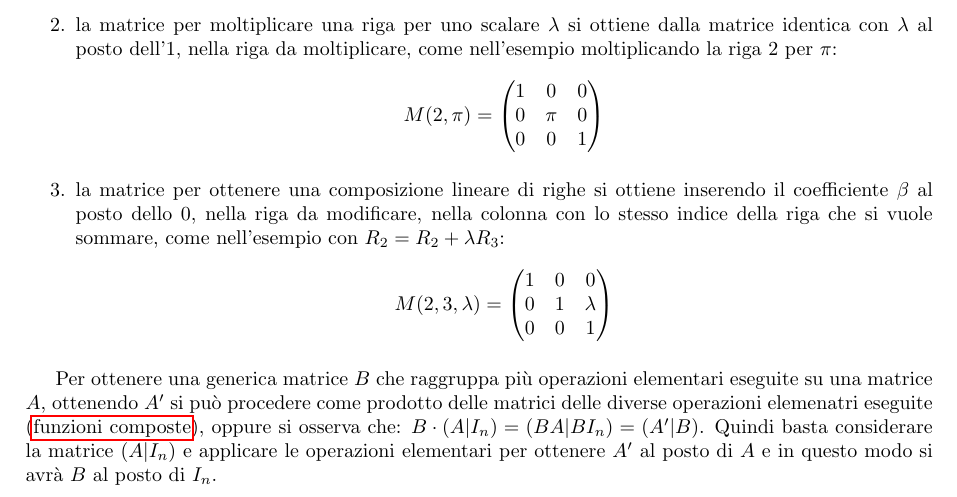
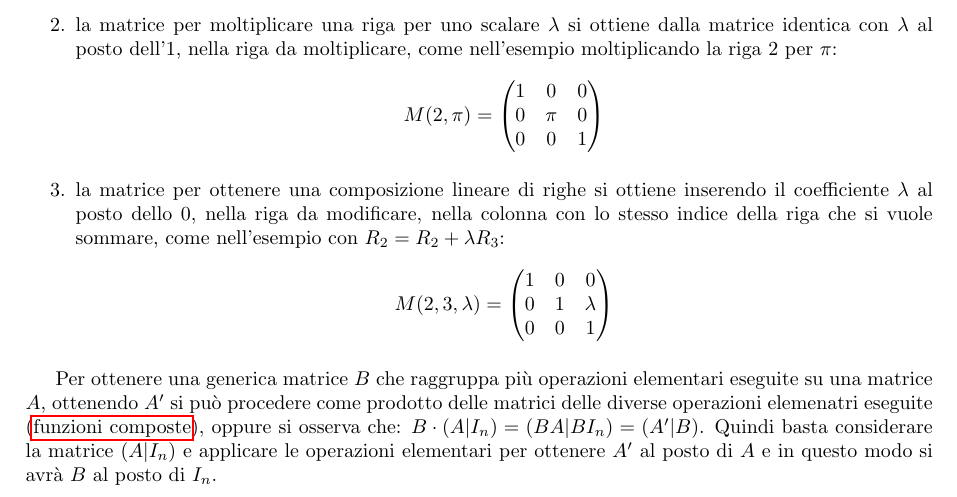
Before and after one commit to GcSimo/unipd_lessons, a LaTeX paper (23-24_algebra/algebra.tex): part of page 10 of 26, cut so that both start at the same text. Compiled offline with pdfLaTeX.

Commit message:
fix: written beta instead of lambda

```diff
--- a/23-24_algebra/algebra.tex
+++ b/23-24_algebra/algebra.tex
@@ -448,7 +448,7 @@ Le matrici elementari sono matrici quadrate e invertibili ottenute dalle funzion
 		0 & 0 & 1
 	\end{pmatrix}\]
 
-	\item la matrice per ottenere una composizione lineare di righe si ottiene inserendo il coefficiente \(\beta\) al posto
+	\item la matrice per ottenere una composizione lineare di righe si ottiene inserendo il coefficiente \(\lambda\) al posto
 	dello 0, nella riga da modificare, nella colonna con lo stesso indice della riga che si vuole sommare, come nell'esempio
 	con \(R_2 = R_2 + \lambda R_3\):
 	\[M(2, 3, \lambda) = \begin{pmatrix}
```
